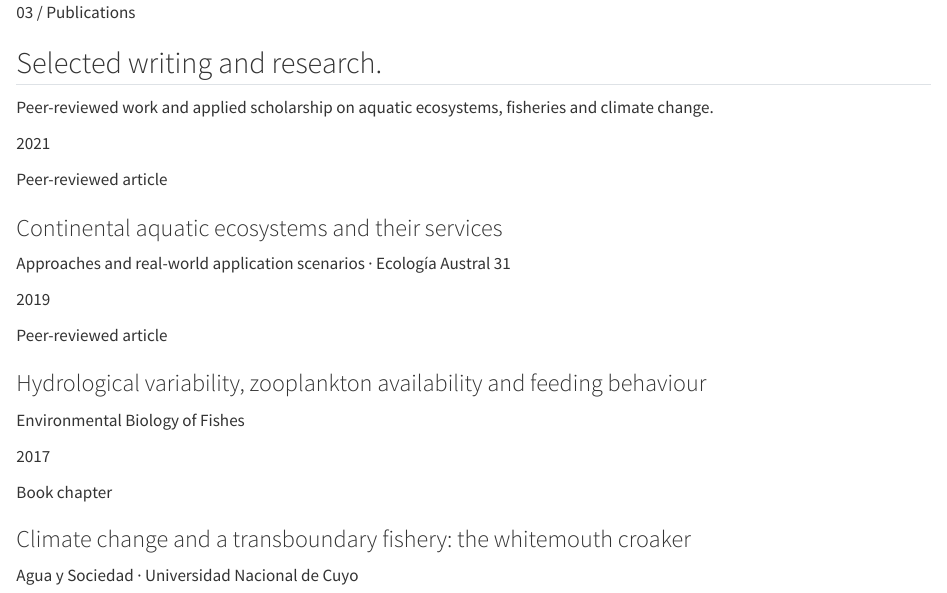
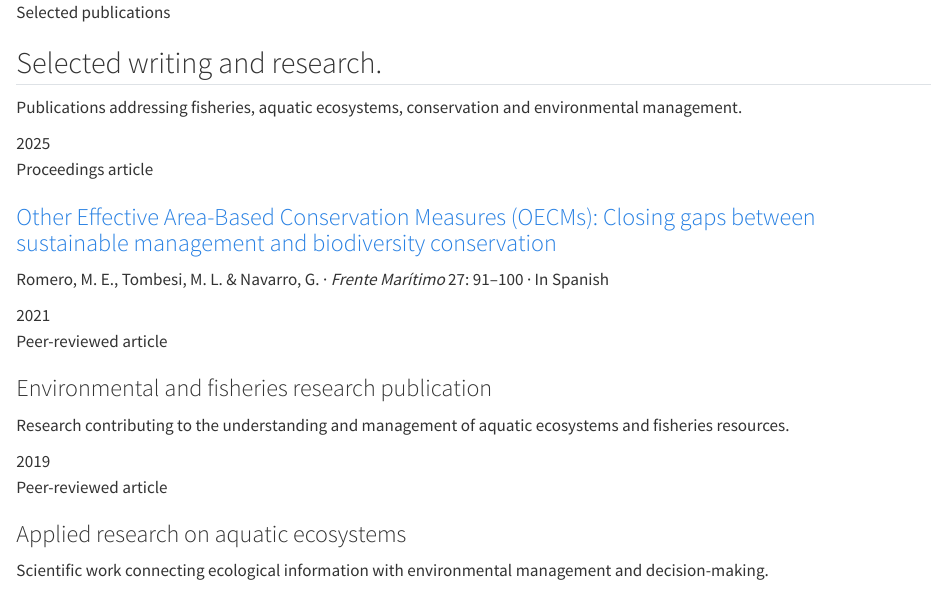
Before and after one commit to Eugerom/eugerom.github.io, a Quarto document (content/_publications.qmd): the page in a window 1100 px wide, from its top. Rendered offline with R 4.5, knitr and Pandoc in place of Quarto, with nearby package versions.

Commit message:
Revise publications section with new articles
Updated publication section with new entries and improved formatting.

````diff
--- a/content/_publications.qmd
+++ b/content/_publications.qmd
@@ -1,15 +1,21 @@
 ```{=html}
-<section class="section publications-section" id="publications">
-  <div class="section-heading compact-heading">
-    <p class="section-number">03 / Publications</p>
+<section class="section-block" id="publications">
+  <div class="section-heading">
+    <p class="eyebrow">Selected publications</p>
     <h2>Selected writing and research.</h2>
-    <p>Peer-reviewed work and applied scholarship on aquatic ecosystems, fisheries and climate change.</p>
+
+    <p>
+      Publications addressing fisheries, aquatic ecosystems, conservation and
+      environmental management.
+    </p>
   </div>
 
   <div class="publication-list">
-    <article class="publication">
-      <p class="publication-year">2021</p>
+    <article class="publication-item">
+      <div class="publication-year">2025</div>
+
       <div>
-        <p class="publication-type">Peer-reviewed article</p>
-        <h3>Continental aquatic ecosystems and their services</h3>
-        <p>Approaches and real-world application scenarios · Ecología Austral 31</p>
+        <p class="project-kicker">Proceedings article</p>
+
+        <h3>
+          <a
@@ -16,22 +25,42 @@
+            Other Effective Area-Based Conservation Measures (OECMs): Closing gaps
+            between sustainable management and biodiversity conservation
+          </a>
+        </h3>
+
+        <p>
+          Romero, M. E., Tombesi, M. L. &amp; Navarro, G. ·
+          <em>Frente Marítimo</em> 27: 91–100 · In Spanish
+        </p>
       </div>
     </article>
-    <article class="publication">
-      <p class="publication-year">2019</p>
+
+    <article class="publication-item">
+      <div class="publication-year">2021</div>
+
       <div>
-        <p class="publication-type">Peer-reviewed article</p>
-        <h3>Hydrological variability, zooplankton availability and feeding behaviour</h3>
-        <p>Environmental Biology of Fishes</p>
+        <p class="project-kicker">Peer-reviewed article</p>
+        <h3>Environmental and fisheries research publication</h3>
+
+        <p>
+          Research contributing to the understanding and management of aquatic
+          ecosystems and fisheries resources.
+        </p>
       </div>
     </article>
-    <article class="publication">
-      <p class="publication-year">2017</p>
+
+    <article class="publication-item">
+      <div class="publication-year">2019</div>
+
       <div>
-        <p class="publication-type">Book chapter</p>
-        <h3>Climate change and a transboundary fishery: the whitemouth croaker</h3>
-        <p>Agua y Sociedad · Universidad Nacional de Cuyo</p>
+        <p class="project-kicker">Peer-reviewed article</p>
+        <h3>Applied research on aquatic ecosystems</h3>
+
+        <p>
+          Scientific work connecting ecological information with environmental
+          management and decision-making.
+        </p>
       </div>
     </article>
   </div>
 </section>
-
 ```
````
Also changed, not shown: content/_publications.qmd (3 more changed lines).
